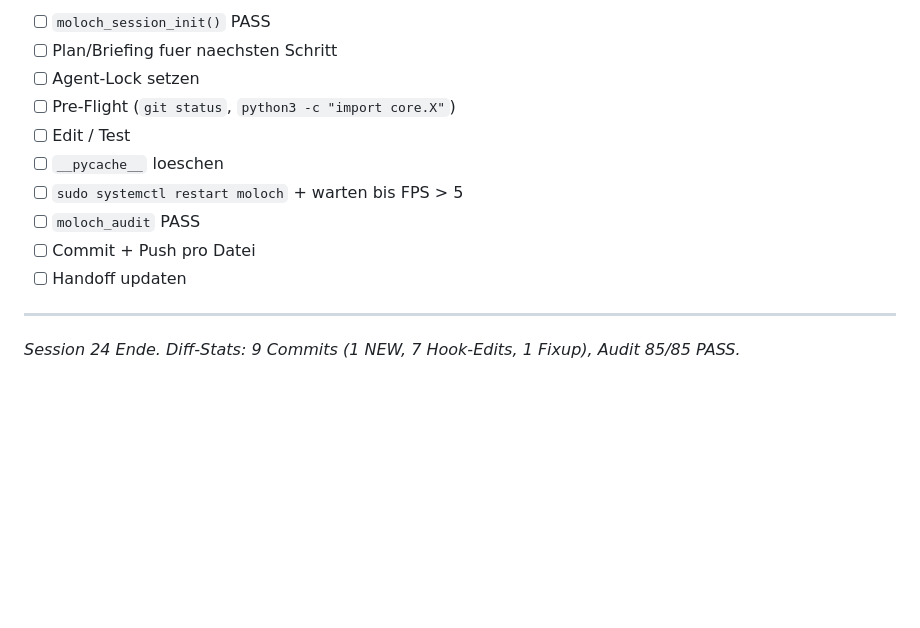
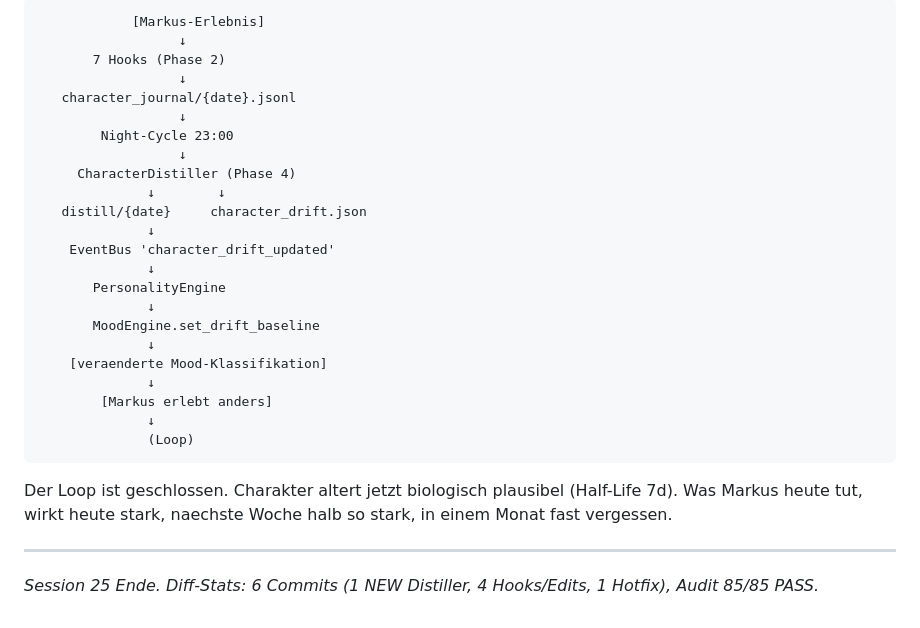
Before and after one commit to moloch00464-bit/MOLOCH, a Markdown page: logs/agent_handoff.md, the part around one of its changes. GitHub-like rendering; blank space fills up the shorter version.

````diff
--- a/logs/agent_handoff.md
+++ b/logs/agent_handoff.md
@@ -136,15 +158,34 @@ Schema und API in `docs/` festhalten — z.B. `docs/character_journal.md` mit:
 
-- [ ] `moloch_session_init()` PASS
-- [ ] Plan/Briefing fuer naechsten Schritt
-- [ ] Agent-Lock setzen
-- [ ] Pre-Flight (`git status`, `python3 -c "import core.X"`)
-- [ ] Edit / Test
-- [ ] `__pycache__` loeschen
-- [ ] `sudo systemctl restart moloch` + warten bis FPS > 5
-- [ ] `moloch_audit` PASS
-- [ ] Commit + Push pro Datei
-- [ ] Handoff updaten
+```
+            [Markus-Erlebnis]
+                  ↓
+       7 Hooks (Phase 2)
+                  ↓
+   character_journal/{date}.jsonl
+                  ↓
+        Night-Cycle 23:00
+                  ↓
+     CharacterDistiller (Phase 4)
+              ↓        ↓
+   distill/{date}     character_drift.json
+              ↓
+    EventBus 'character_drift_updated'
+              ↓
+       PersonalityEngine
+              ↓
+       MoodEngine.set_drift_baseline
+              ↓
+    [veraenderte Mood-Klassifikation]
+              ↓
+        [Markus erlebt anders]
+              ↓
+              (Loop)
+```
+
+Der Loop ist geschlossen. Charakter altert jetzt biologisch plausibel
+(Half-Life 7d). Was Markus heute tut, wirkt heute stark, naechste Woche
+halb so stark, in einem Monat fast vergessen.
 
 ---
 
-*Session 24 Ende. Diff-Stats: 9 Commits (1 NEW, 7 Hook-Edits, 1 Fixup), Audit 85/85 PASS.*
+*Session 25 Ende. Diff-Stats: 6 Commits (1 NEW Distiller, 4 Hooks/Edits, 1 Hotfix), Audit 85/85 PASS.*
````
Also changed, not shown: other parts of logs/agent_handoff.md (+111 -89 lines).
